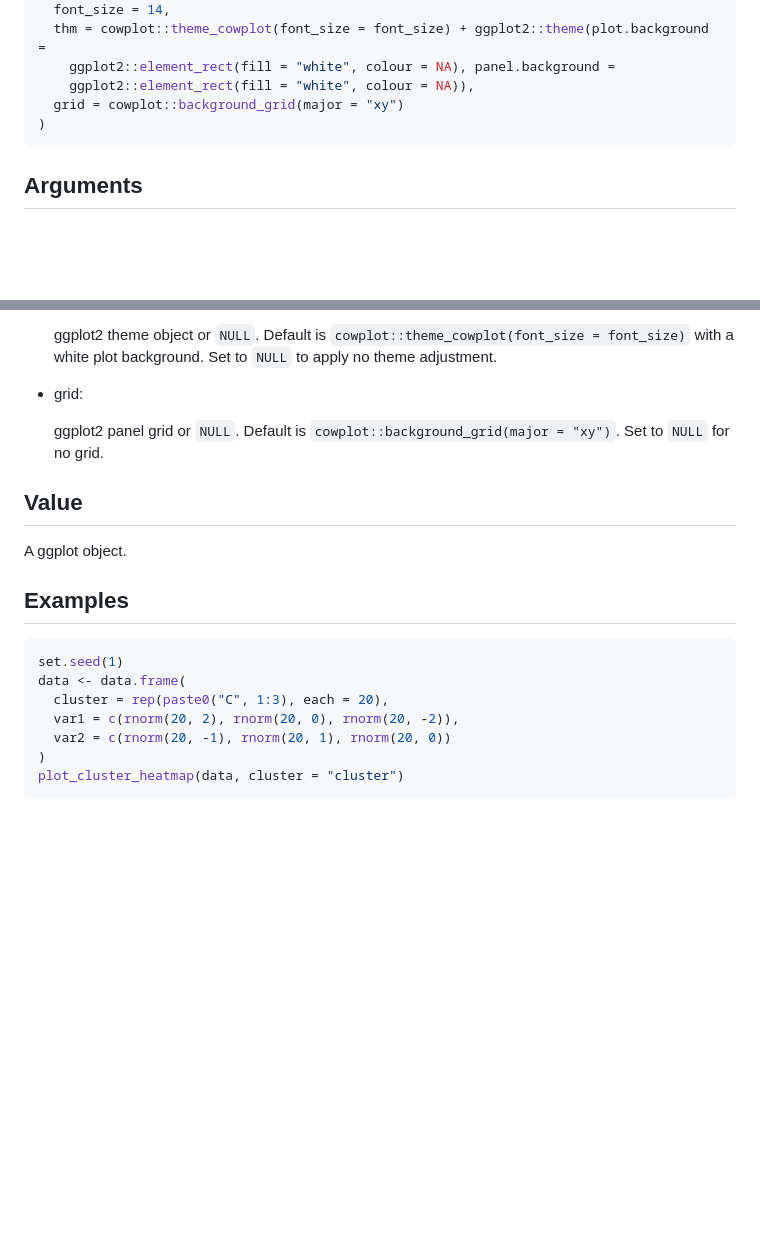
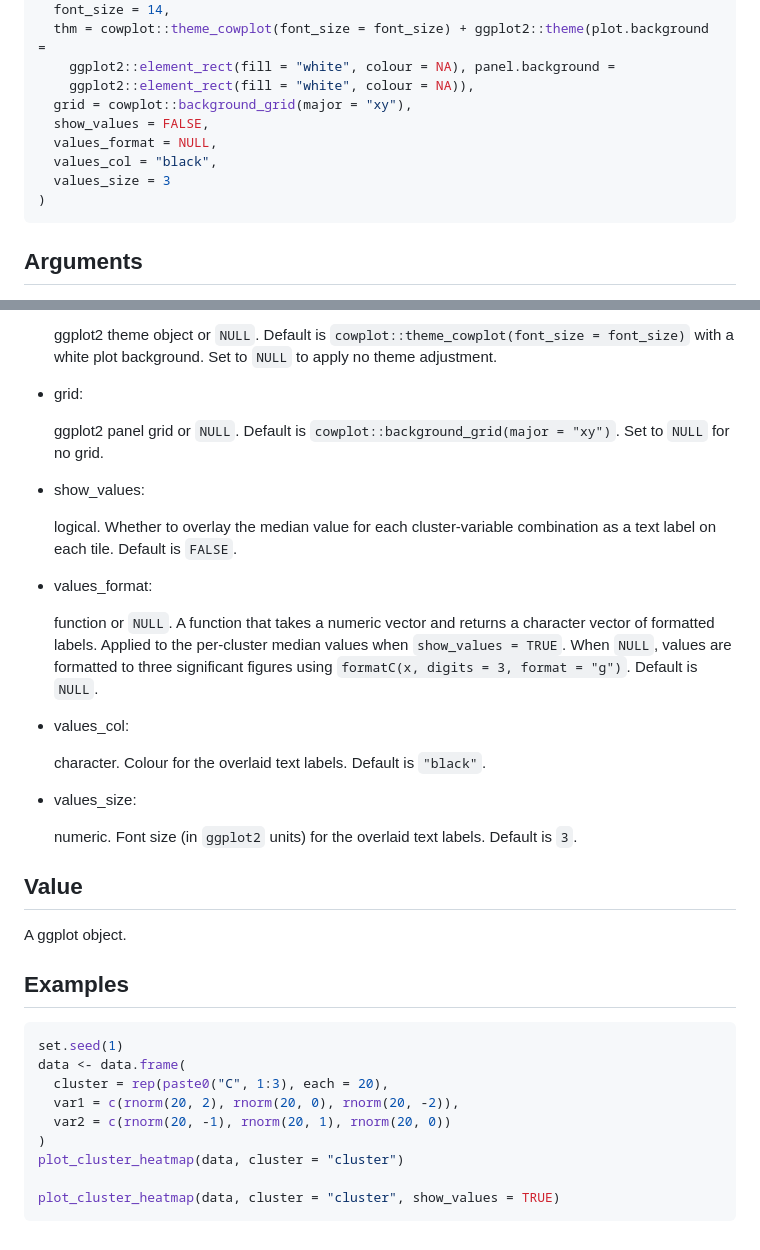
Before and after one commit to SATVILab/UtilsGGSV, a Markdown page: reference/plot_cluster_heatmap.md, 2 parts joined by grey strips. Rendered like a GitHub page; blank space fills up the shorter version.

````diff
--- a/reference/plot_cluster_heatmap.md
+++ b/reference/plot_cluster_heatmap.md
@@ -21,7 +21,11 @@ plot_cluster_heatmap(
   thm = cowplot::theme_cowplot(font_size = font_size) + ggplot2::theme(plot.background =
     ggplot2::element_rect(fill = "white", colour = NA), panel.background =
     ggplot2::element_rect(fill = "white", colour = NA)),
-  grid = cowplot::background_grid(major = "xy")
+  grid = cowplot::background_grid(major = "xy"),
+  show_values = FALSE,
+  values_format = NULL,
+  values_col = "black",
+  values_size = 3
 )
 ```
 
@@ -80,6 +84,28 @@ plot_cluster_heatmap(
   ggplot2 panel grid or `NULL`. Default is
   `cowplot::background_grid(major = "xy")`. Set to `NULL` for no grid.
 
+- show_values:
+
+  logical. Whether to overlay the median value for each cluster-variable
+  combination as a text label on each tile. Default is `FALSE`.
+
+- values_format:
+
+  function or `NULL`. A function that takes a numeric vector and returns
+  a character vector of formatted labels. Applied to the per-cluster
+  median values when `show_values = TRUE`. When `NULL`, values are
+  formatted to three significant figures using
+  `formatC(x, digits = 3, format = "g")`. Default is `NULL`.
+
+- values_col:
+
+  character. Colour for the overlaid text labels. Default is `"black"`.
+
+- values_size:
+
+  numeric. Font size (in `ggplot2` units) for the overlaid text labels.
+  Default is `3`.
+
 ## Value
 
 A ggplot object.
@@ -94,4 +120,6 @@ data <- data.frame(
   var2 = c(rnorm(20, -1), rnorm(20, 1), rnorm(20, 0))
 )
 plot_cluster_heatmap(data, cluster = "cluster")
+
+plot_cluster_heatmap(data, cluster = "cluster", show_values = TRUE)
 ```
````
Also changed, not shown: reference/plot_cluster_heatmap-2.png (added), 3 other files.
